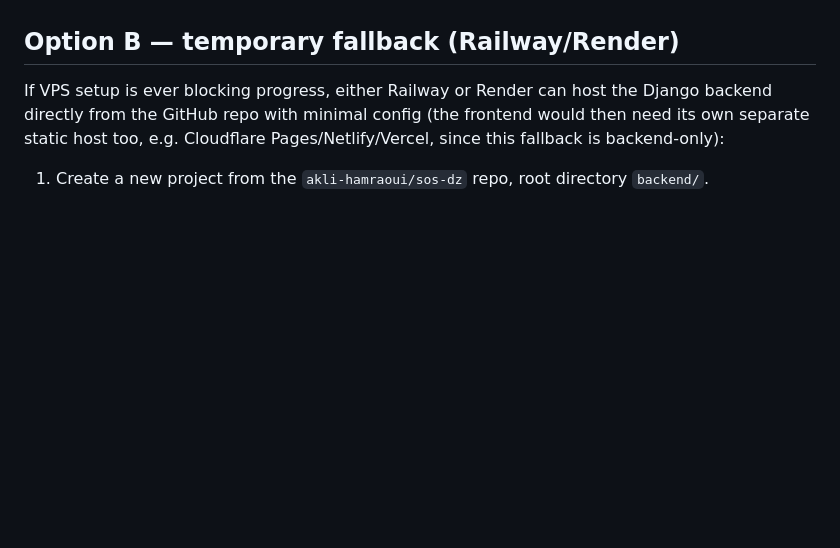
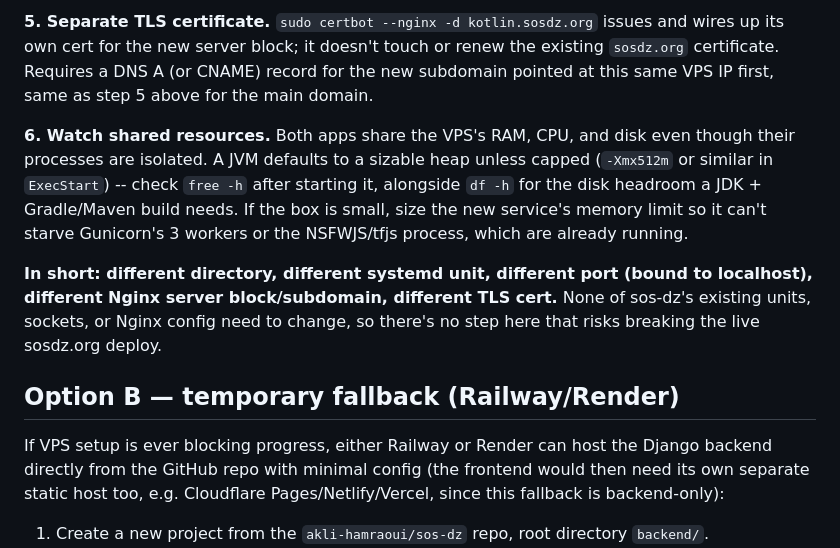
Before and after one commit to akli-hamraoui/sos-dz, a Markdown page: DEPLOYMENT.md, the part around one of its changes. Drawn GitHub-style; blank space fills up the shorter version.

```diff
--- a/DEPLOYMENT.md
+++ b/DEPLOYMENT.md
@@ -488,3 +572,23 @@ here -- flagging it as the natural next step, not claiming it's done.
+**5. Separate TLS certificate.** `sudo certbot --nginx -d kotlin.sosdz.org`
+issues and wires up its own cert for the new server block; it doesn't
+touch or renew the existing `sosdz.org` certificate. Requires a DNS A (or
+CNAME) record for the new subdomain pointed at this same VPS IP first,
+same as step 5 above for the main domain.
+
+**6. Watch shared resources.** Both apps share the VPS's RAM, CPU, and
+disk even though their processes are isolated. A JVM defaults to a
+sizable heap unless capped (`-Xmx512m` or similar in `ExecStart`) -- check
+`free -h` after starting it, alongside `df -h` for the disk headroom a
+JDK + Gradle/Maven build needs. If the box is small, size the new
+service's memory limit so it can't starve Gunicorn's 3 workers or the
+NSFWJS/tfjs process, which are already running.
+
+**In short: different directory, different systemd unit, different port
+(bound to localhost), different Nginx server block/subdomain, different
+TLS cert.** None of sos-dz's existing units, sockets, or Nginx config need
+to change, so there's no step here that risks breaking the live
+sosdz.org deploy.
+
 ## Option B — temporary fallback (Railway/Render)
 
 If VPS setup is ever blocking progress, either Railway or Render can host the Django backend directly from the GitHub repo with minimal config (the frontend would then need its own separate static host too, e.g. Cloudflare Pages/Netlify/Vercel, since this fallback is backend-only):
```
Also changed, not shown: other parts of DEPLOYMENT.md (+84 -0 lines).
